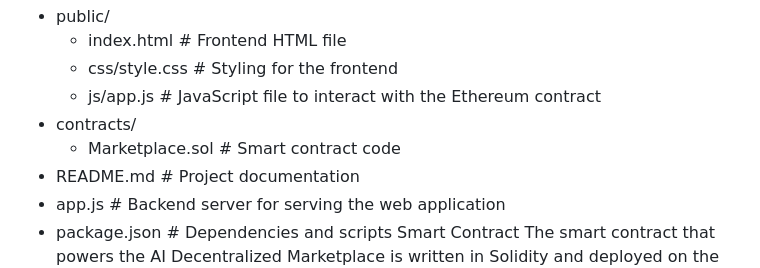
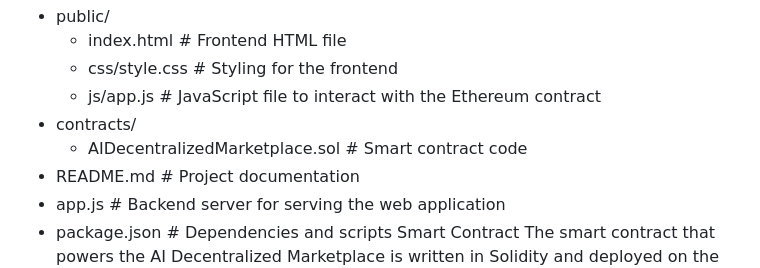
Before and after one commit to Janellefromdreams/solidity2, a Markdown page: README.md, the part around the change. Rendered like a GitHub page.

```diff
--- a/README.md
+++ b/README.md
@@ -49,7 +49,7 @@ File Structure
     - css/style.css    # Styling for the frontend
     - js/app.js        # JavaScript file to interact with the Ethereum contract
 - contracts/
-    - Marketplace.sol  # Smart contract code
+    - AIDecentralizedMarketplace.sol  # Smart contract code
 - README.md            # Project documentation
 - app.js               # Backend server for serving the web application
 - package.json         # Dependencies and scripts
```
